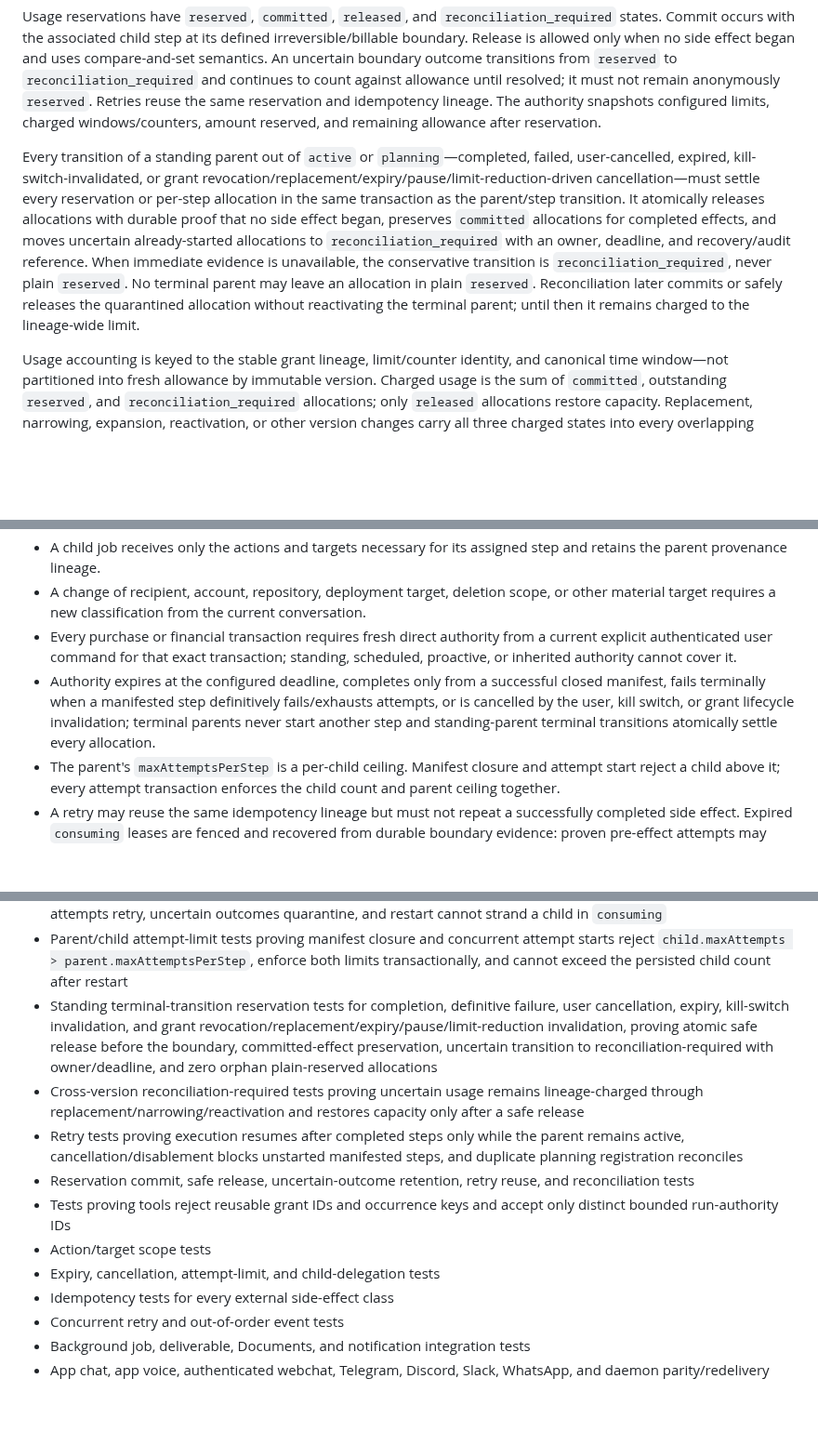
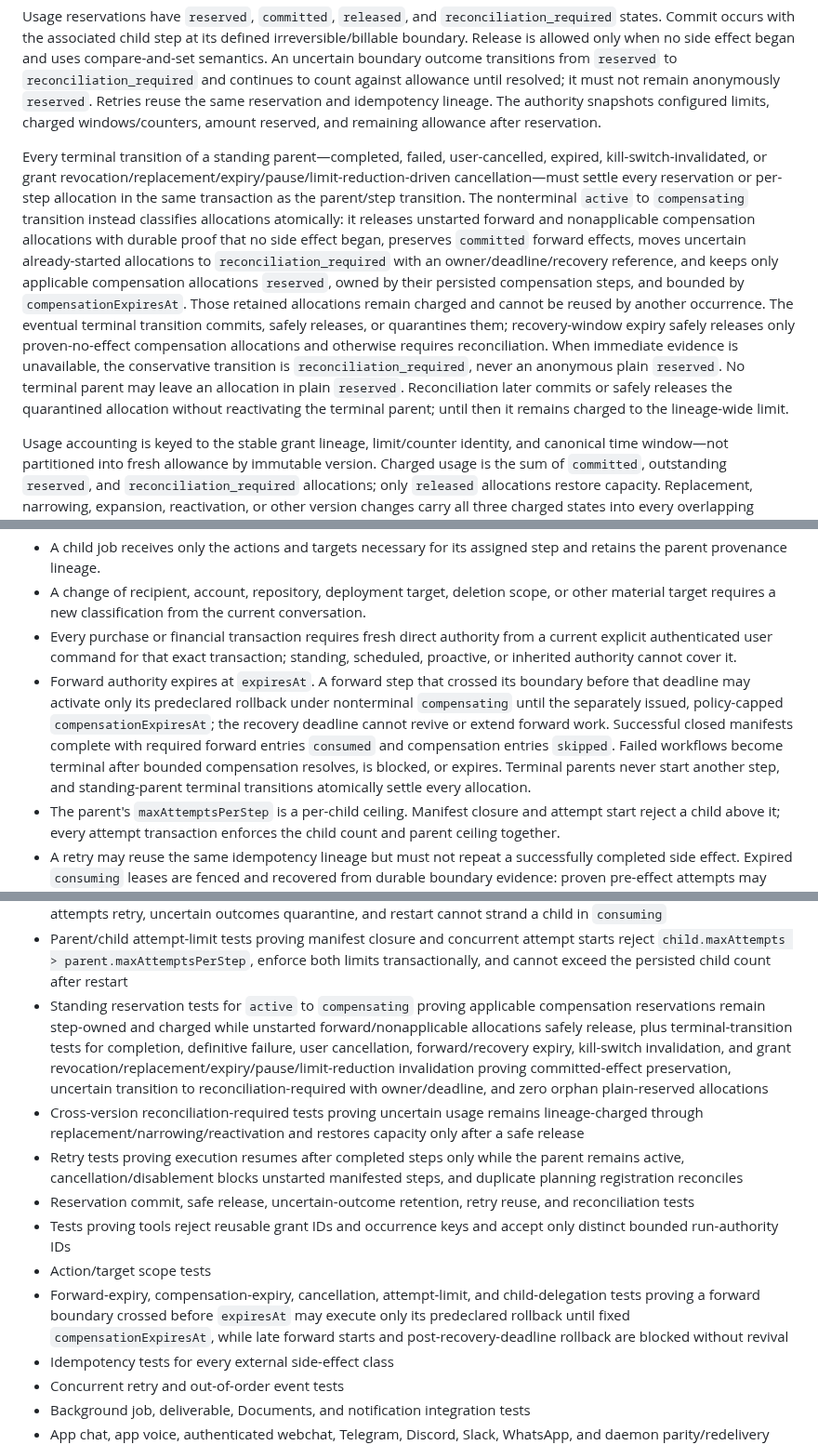
Before and after one commit to battlesbudz/jarvis-os, a Markdown page: docs/prds/trusted-execution.md, 3 parts joined by grey strips. Shown at 93% size. Drawn GitHub-style; blank space fills up the shorter version.

```diff
--- a/docs/prds/trusted-execution.md
+++ b/docs/prds/trusted-execution.md
@@ -218,7 +219,7 @@ Conditional accounting succeeds only if every affected counter/window has suffic
 
 Usage reservations have `reserved`, `committed`, `released`, and `reconciliation_required` states. Commit occurs with the associated child step at its defined irreversible/billable boundary. Release is allowed only when no side effect began and uses compare-and-set semantics. An uncertain boundary outcome transitions from `reserved` to `reconciliation_required` and continues to count against allowance until resolved; it must not remain anonymously `reserved`. Retries reuse the same reservation and idempotency lineage. The authority snapshots configured limits, charged windows/counters, amount reserved, and remaining allowance after reservation.
 
-Every transition of a standing parent out of `active` or `planning`—completed, failed, user-cancelled, expired, kill-switch-invalidated, or grant revocation/replacement/expiry/pause/limit-reduction-driven cancellation—must settle every reservation or per-step allocation in the same transaction as the parent/step transition. It atomically releases allocations with durable proof that no side effect began, preserves `committed` allocations for completed effects, and moves uncertain already-started allocations to `reconciliation_required` with an owner, deadline, and recovery/audit reference. When immediate evidence is unavailable, the conservative transition is `reconciliation_required`, never plain `reserved`. No terminal parent may leave an allocation in plain `reserved`. Reconciliation later commits or safely releases the quarantined allocation without reactivating the terminal parent; until then it remains charged to the lineage-wide limit.
+Every terminal transition of a standing parent—completed, failed, user-cancelled, expired, kill-switch-invalidated, or grant revocation/replacement/expiry/pause/limit-reduction-driven cancellation—must settle every reservation or per-step allocation in the same transaction as the parent/step transition. The nonterminal `active` to `compensating` transition instead classifies allocations atomically: it releases unstarted forward and nonapplicable compensation allocations with durable proof that no side effect began, preserves `committed` forward effects, moves uncertain already-started allocations to `reconciliation_required` with an owner/deadline/recovery reference, and keeps only applicable compensation allocations `reserved`, owned by their persisted compensation steps, and bounded by `compensationExpiresAt`. Those retained allocations remain charged and cannot be reused by another occurrence. The eventual terminal transition commits, safely releases, or quarantines them; recovery-window expiry safely releases only proven-no-effect compensation allocations and otherwise requires reconciliation. When immediate evidence is unavailable, the conservative transition is `reconciliation_required`, never an anonymous plain `reserved`. No terminal parent may leave an allocation in plain `reserved`. Reconciliation later commits or safely releases the quarantined allocation without reactivating the terminal parent; until then it remains charged to the lineage-wide limit.
 
 Usage accounting is keyed to the stable grant lineage, limit/counter identity, and canonical time window—not partitioned into fresh allowance by immutable version. Charged usage is the sum of `committed`, outstanding `reserved`, and `reconciliation_required` allocations; only `released` allocations restore capacity. Replacement, narrowing, expansion, reactivation, or other version changes carry all three charged states into every overlapping applicable window. Remaining capacity is computed from the new limit minus that lineage-wide charged usage and never increases merely because a version changed. If old and new window/counter semantics cannot be mapped conservatively, activation is deferred until the old window closes or the stricter overlapping accounting can be preserved; no mutation may silently reset active-window usage.
 
@@ -262,7 +263,7 @@ A terminal refusal to execute the current formulation. Blocks apply when a reque
 - A child job receives only the actions and targets necessary for its assigned step and retains the parent provenance lineage.
 - A change of recipient, account, repository, deployment target, deletion scope, or other material target requires a new classification from the current conversation.
 - Every purchase or financial transaction requires fresh direct authority from a current explicit authenticated user command for that exact transaction; standing, scheduled, proactive, or inherited authority cannot cover it.
-- Authority expires at the configured deadline, completes only from a successful closed manifest, fails terminally when a manifested step definitively fails/exhausts attempts, or is cancelled by the user, kill switch, or grant lifecycle invalidation; terminal parents never start another step and standing-parent terminal transitions atomically settle every allocation.
+- Forward authority expires at `expiresAt`. A forward step that crossed its boundary before that deadline may activate only its predeclared rollback under nonterminal `compensating` until the separately issued, policy-capped `compensationExpiresAt`; the recovery deadline cannot revive or extend forward work. Successful closed manifests complete with required forward entries `consumed` and compensation entries `skipped`. Failed workflows become terminal after bounded compensation resolves, is blocked, or expires. Terminal parents never start another step, and standing-parent terminal transitions atomically settle every allocation.
 - The parent's `maxAttemptsPerStep` is a per-child ceiling. Manifest closure and attempt start reject a child above it; every attempt transaction enforces the child count and parent ceiling together.
 - A retry may reuse the same idempotency lineage but must not repeat a successfully completed side effect. Expired `consuming` leases are fenced and recovered from durable boundary evidence: proven pre-effect attempts may retry, while started or uncertain attempts quarantine for reconciliation.
 
@@ -609,13 +611,13 @@ It must not become a new disguised approval queue.
 - Retryable-versus-definitive failure and attempt-exhaustion tests proving atomic cancellation of unstarted forward work, preservation of completed-step history, quarantine of uncertain started steps, entry into `compensating` only for applicable predeclared rollback children, skip-on-success/nonapplicability behavior, terminal failed outcome after rollback, and no parent or forward-work revival through compensation/reconciliation
 - Crash/lease tests before lease acquisition, after attempt commit, during renewal, immediately before boundary compare-and-set, and after boundary start proving monotonic fencing rejects stale workers, only proven no-effect attempts retry, uncertain outcomes quarantine, and restart cannot strand a child in `consuming`
 - Parent/child attempt-limit tests proving manifest closure and concurrent attempt starts reject `child.maxAttempts > parent.maxAttemptsPerStep`, enforce both limits transactionally, and cannot exceed the persisted child count after restart
-- Standing terminal-transition reservation tests for completion, definitive failure, user cancellation, expiry, kill-switch invalidation, and grant revocation/replacement/expiry/pause/limit-reduction invalidation, proving atomic safe release before the boundary, committed-effect preservation, uncertain transition to reconciliation-required with owner/deadline, and zero orphan plain-reserved allocations
+- Standing reservation tests for `active` to `compensating` proving applicable compensation reservations remain step-owned and charged while unstarted forward/nonapplicable allocations safely release, plus terminal-transition tests for completion, definitive failure, user cancellation, forward/recovery expiry, kill-switch invalidation, and grant revocation/replacement/expiry/pause/limit-reduction invalidation proving committed-effect preservation, uncertain transition to reconciliation-required with owner/deadline, and zero orphan plain-reserved allocations
 - Cross-version reconciliation-required tests proving uncertain usage remains lineage-charged through replacement/narrowing/reactivation and restores capacity only after a safe release
 - Retry tests proving execution resumes after completed steps only while the parent remains active, cancellation/disablement blocks unstarted manifested steps, and duplicate planning registration reconciles
 - Reservation commit, safe release, uncertain-outcome retention, retry reuse, and reconciliation tests
 - Tests proving tools reject reusable grant IDs and occurrence keys and accept only distinct bounded run-authority IDs
 - Action/target scope tests
-- Expiry, cancellation, attempt-limit, and child-delegation tests
+- Forward-expiry, compensation-expiry, cancellation, attempt-limit, and child-delegation tests proving a forward boundary crossed before `expiresAt` may execute only its predeclared rollback until fixed `compensationExpiresAt`, while late forward starts and post-recovery-deadline rollback are blocked without revival
 - Idempotency tests for every external side-effect class
 - Concurrent retry and out-of-order event tests
 - Background job, deliverable, Documents, and notification integration tests
```
Also changed, not shown: other parts of docs/prds/trusted-execution.md (+13 -9 lines).
